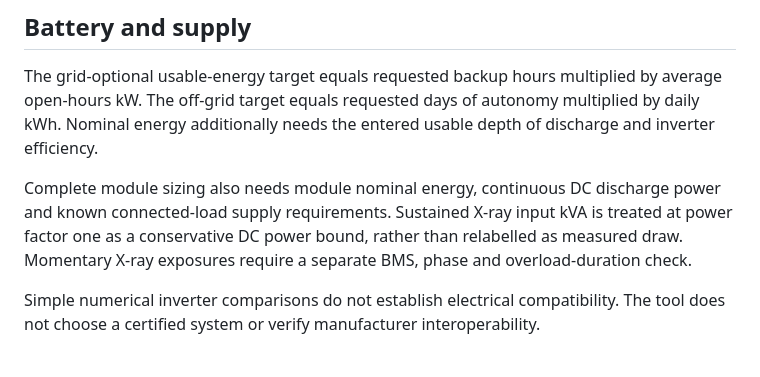
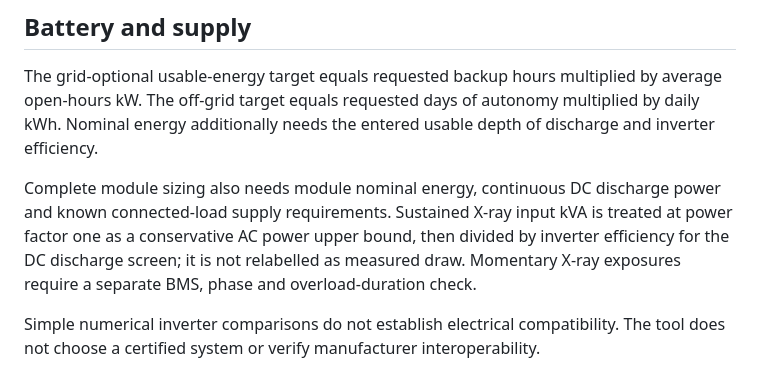
Before and after one commit to Su7sH/sun-powered-sonography, a Markdown page: METHOD.md, the part around the change. Drawn GitHub-style.

Commit message:
Clarify AC and DC bounds in X-ray discharge method

```diff
--- a/METHOD.md
+++ b/METHOD.md
@@ -22,7 +22,7 @@ Neither target establishes hourly availability, roof capacity, outage survival o
 
 The grid-optional usable-energy target equals requested backup hours multiplied by average open-hours kW. The off-grid target equals requested days of autonomy multiplied by daily kWh. Nominal energy additionally needs the entered usable depth of discharge and inverter efficiency.
 
-Complete module sizing also needs module nominal energy, continuous DC discharge power and known connected-load supply requirements. Sustained X-ray input kVA is treated at power factor one as a conservative DC power bound, rather than relabelled as measured draw. Momentary X-ray exposures require a separate BMS, phase and overload-duration check.
+Complete module sizing also needs module nominal energy, continuous DC discharge power and known connected-load supply requirements. Sustained X-ray input kVA is treated at power factor one as a conservative AC power upper bound, then divided by inverter efficiency for the DC discharge screen; it is not relabelled as measured draw. Momentary X-ray exposures require a separate BMS, phase and overload-duration check.
 
 Simple numerical inverter comparisons do not establish electrical compatibility. The tool does not choose a certified system or verify manufacturer interoperability.
 
```
